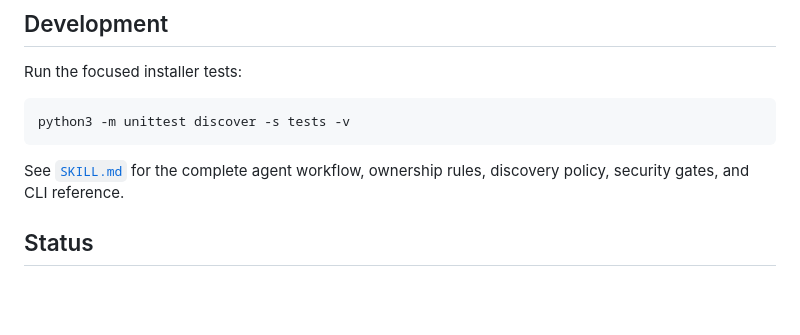
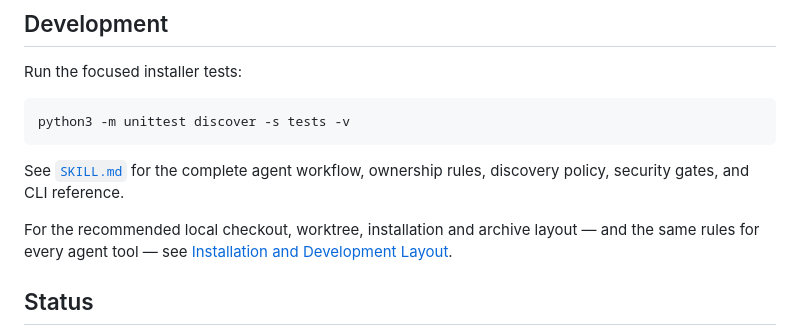
Before and after one commit to Jorgut/skill-atlas, a Markdown page: README.md, the part around the change. Drawn GitHub-style; blank space fills up the shorter version.

```diff
--- a/README.md
+++ b/README.md
@@ -375,6 +375,8 @@ python3 -m unittest discover -s tests -v
 
 See [`SKILL.md`](SKILL.md) for the complete agent workflow, ownership rules, discovery policy, security gates, and CLI reference.
 
+For the recommended local checkout, worktree, installation and archive layout — and the same rules for every agent tool — see [Installation and Development Layout](docs/development-layout.md).
+
 ## Status
 
 Skill Atlas is currently `0.8.0-beta`. Interfaces and platform adapters may change before the stable release.
```
Also changed, not shown: docs/development-layout.md (added, +136 -0 lines).
